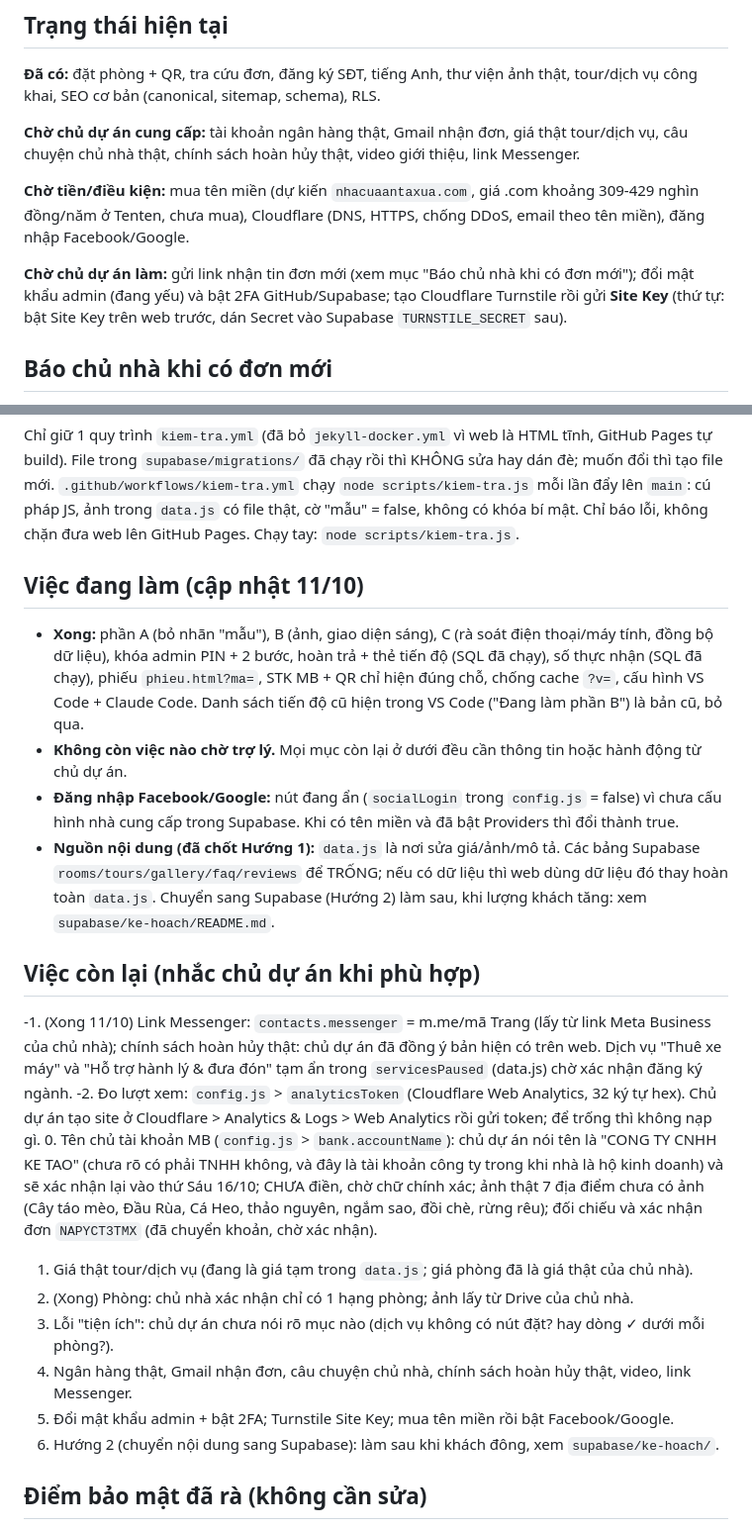
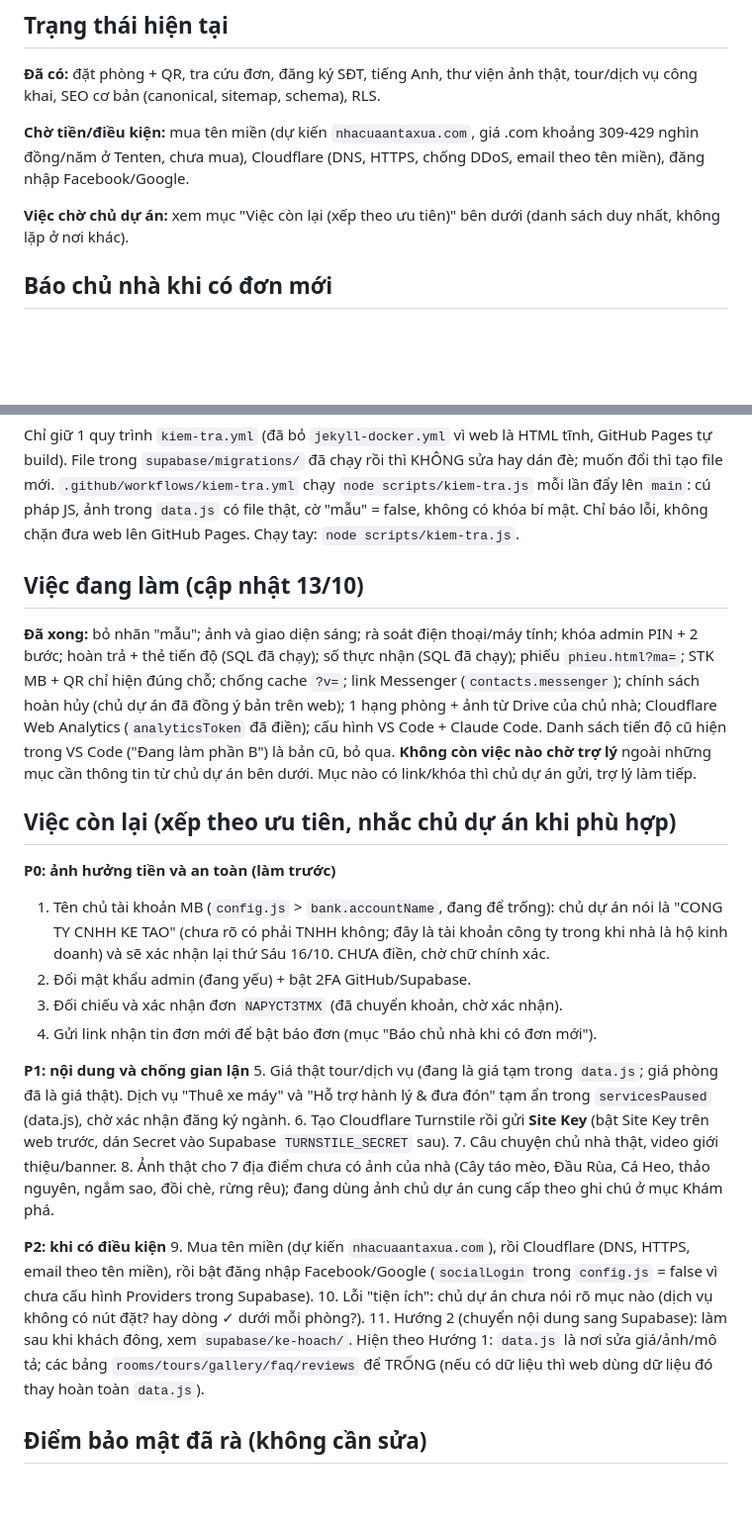
Before and after one commit to lytaothoc1503/webmoi, a Markdown page: CLAUDE.md, 2 parts joined by grey strips. Shown at 99% size. Rendered like a GitHub page; blank space fills up the shorter version.

Commit message:
CLAUDE.md: xếp việc còn lại theo mức ưu tiên P0/P1/P2, bỏ mục lặp và đã lỗi thời (#4)
Claude-Session: https://claude.ai/code/session_016JYCAFzbsWUS6N6vCmpQAM

Co-authored-by: Claude <noreply@anthropic.com>

```diff
--- a/CLAUDE.md
+++ b/CLAUDE.md
@@ -87,11 +87,9 @@ STK/QR chỉ hiện cho khách có đơn đang **chờ chuyển khoản** (cửa
 ## Trạng thái hiện tại
 **Đã có:** đặt phòng + QR, tra cứu đơn, đăng ký SĐT, tiếng Anh, thư viện ảnh thật, tour/dịch vụ công khai, SEO cơ bản (canonical, sitemap, schema), RLS.
 
-**Chờ chủ dự án cung cấp:** tài khoản ngân hàng thật, Gmail nhận đơn, giá thật tour/dịch vụ, câu chuyện chủ nhà thật, chính sách hoàn hủy thật, video giới thiệu, link Messenger.
-
 **Chờ tiền/điều kiện:** mua tên miền (dự kiến `nhacuaantaxua.com`, giá .com khoảng 309-429 nghìn đồng/năm ở Tenten, chưa mua), Cloudflare (DNS, HTTPS, chống DDoS, email theo tên miền), đăng nhập Facebook/Google.
 
-**Chờ chủ dự án làm:** gửi link nhận tin đơn mới (xem mục "Báo chủ nhà khi có đơn mới"); đổi mật khẩu admin (đang yếu) và bật 2FA GitHub/Supabase; tạo Cloudflare Turnstile rồi gửi **Site Key** (thứ tự: bật Site Key trên web trước, dán Secret vào Supabase `TURNSTILE_SECRET` sau).
+**Việc chờ chủ dự án:** xem mục "Việc còn lại (xếp theo ưu tiên)" bên dưới (danh sách duy nhất, không lặp ở nơi khác).
 
 ## Báo chủ nhà khi có đơn mới
 Code đã có trong repo nhưng **chưa bật trên Supabase thật** (chờ chủ dự án đưa link nhận tin). Gồm: Edge Function `supabase/functions/notify-booking/` (verify_jwt = false; chỉ nhận `{id, event}`, đọc lại đơn từ DB, gửi tin tới secret `NOTIFY_WEBHOOK_URL`, mỗi sự kiện báo 1 lần nhờ cột `bookings.notified_new_at` / `notified_paid_at`) và migration `20261012000000_notify_new_booking.sql` (thêm 2 cột cờ, bật `pg_net`, trigger khi có đơn mới `new` và khi đơn sang "Đã thanh toán - chờ xác nhận" `paid`; lỗi khi báo không làm hỏng việc đặt phòng).
@@ -101,22 +99,27 @@ Code đã có trong repo nhưng **chưa bật trên Supabase thật** (chờ ch
 Chỉ giữ 1 quy trình `kiem-tra.yml` (đã bỏ `jekyll-docker.yml` vì web là HTML tĩnh, GitHub Pages tự build). File trong `supabase/migrations/` đã chạy rồi thì KHÔNG sửa hay dán đè; muốn đổi thì tạo file mới.
 `.github/workflows/kiem-tra.yml` chạy `node scripts/kiem-tra.js` mỗi lần đẩy lên `main`: cú pháp JS, ảnh trong `data.js` có file thật, cờ "mẫu" = false, không có khóa bí mật. Chỉ báo lỗi, không chặn đưa web lên GitHub Pages. Chạy tay: `node scripts/kiem-tra.js`.
 
-## Việc đang làm (cập nhật 11/10)
-- **Xong:** phần A (bỏ nhãn "mẫu"), B (ảnh, giao diện sáng), C (rà soát điện thoại/máy tính, đồng bộ dữ liệu), khóa admin PIN + 2 bước, hoàn trả + thẻ tiến độ (SQL đã chạy), số thực nhận (SQL đã chạy), phiếu `phieu.html?ma=`, STK MB + QR chỉ hiện đúng chỗ, chống cache `?v=`, cấu hình VS Code + Claude Code. Danh sách tiến độ cũ hiện trong VS Code ("Đang làm phần B") là bản cũ, bỏ qua.
-- **Không còn việc nào chờ trợ lý.** Mọi mục còn lại ở dưới đều cần thông tin hoặc hành động từ chủ dự án.
-- **Đăng nhập Facebook/Google:** nút đang ẩn (`socialLogin` trong `config.js` = false) vì chưa cấu hình nhà cung cấp trong Supabase. Khi có tên miền và đã bật Providers thì đổi thành true.
-- **Nguồn nội dung (đã chốt Hướng 1):** `data.js` là nơi sửa giá/ảnh/mô tả. Các bảng Supabase `rooms/tours/gallery/faq/reviews` để TRỐNG; nếu có dữ liệu thì web dùng dữ liệu đó thay hoàn toàn `data.js`. Chuyển sang Supabase (Hướng 2) làm sau, khi lượng khách tăng: xem `supabase/ke-hoach/README.md`.
+## Việc đang làm (cập nhật 13/10)
+**Đã xong:** bỏ nhãn "mẫu"; ảnh và giao diện sáng; rà soát điện thoại/máy tính; khóa admin PIN + 2 bước; hoàn trả + thẻ tiến độ (SQL đã chạy); số thực nhận (SQL đã chạy); phiếu `phieu.html?ma=`; STK MB + QR chỉ hiện đúng chỗ; chống cache `?v=`; link Messenger (`contacts.messenger`); chính sách hoàn hủy (chủ dự án đã đồng ý bản trên web); 1 hạng phòng + ảnh từ Drive của chủ nhà; Cloudflare Web Analytics (`analyticsToken` đã điền); cấu hình VS Code + Claude Code. Danh sách tiến độ cũ hiện trong VS Code ("Đang làm phần B") là bản cũ, bỏ qua.
+**Không còn việc nào chờ trợ lý** ngoài những mục cần thông tin từ chủ dự án bên dưới. Mục nào có link/khóa thì chủ dự án gửi, trợ lý làm tiếp.
 
-## Việc còn lại (nhắc chủ dự án khi phù hợp)
--1. (Xong 11/10) Link Messenger: `contacts.messenger` = m.me/mã Trang (lấy từ link Meta Business của chủ nhà); chính sách hoàn hủy thật: chủ dự án đã đồng ý bản hiện có trên web. Dịch vụ "Thuê xe máy" và "Hỗ trợ hành lý & đưa đón" tạm ẩn trong `servicesPaused` (data.js) chờ xác nhận đăng ký ngành.
--2. Đo lượt xem: `config.js` > `analyticsToken` (Cloudflare Web Analytics, 32 ký tự hex). Chủ dự án tạo site ở Cloudflare > Analytics & Logs > Web Analytics rồi gửi token; để trống thì không nạp gì.
-0. Tên chủ tài khoản MB (`config.js` > `bank.accountName`): chủ dự án nói tên là "CONG TY CNHH KE TAO" (chưa rõ có phải TNHH không, và đây là tài khoản công ty trong khi nhà là hộ kinh doanh) và sẽ xác nhận lại vào thứ Sáu 16/10; CHƯA điền, chờ chữ chính xác; ảnh thật 7 địa điểm chưa có ảnh (Cây táo mèo, Đầu Rùa, Cá Heo, thảo nguyên, ngắm sao, đồi chè, rừng rêu); đối chiếu và xác nhận đơn `NAPYCT3TMX` (đã chuyển khoản, chờ xác nhận).
-1. Giá thật tour/dịch vụ (đang là giá tạm trong `data.js`; giá phòng đã là giá thật của chủ nhà).
-2. (Xong) Phòng: chủ nhà xác nhận chỉ có 1 hạng phòng; ảnh lấy từ Drive của chủ nhà.
-3. Lỗi "tiện ích": chủ dự án chưa nói rõ mục nào (dịch vụ không có nút đặt? hay dòng ✓ dưới mỗi phòng?).
-4. Ngân hàng thật, Gmail nhận đơn, câu chuyện chủ nhà, chính sách hoàn hủy thật, video, link Messenger.
-5. Đổi mật khẩu admin + bật 2FA; Turnstile Site Key; mua tên miền rồi bật Facebook/Google.
-6. Hướng 2 (chuyển nội dung sang Supabase): làm sau khi khách đông, xem `supabase/ke-hoach/`.
+## Việc còn lại (xếp theo ưu tiên, nhắc chủ dự án khi phù hợp)
+**P0: ảnh hưởng tiền và an toàn (làm trước)**
+1. Tên chủ tài khoản MB (`config.js` > `bank.accountName`, đang để trống): chủ dự án nói là "CONG TY CNHH KE TAO" (chưa rõ có phải TNHH không; đây là tài khoản công ty trong khi nhà là hộ kinh doanh) và sẽ xác nhận lại thứ Sáu 16/10. CHƯA điền, chờ chữ chính xác.
+2. Đổi mật khẩu admin (đang yếu) + bật 2FA GitHub/Supabase.
+3. Đối chiếu và xác nhận đơn `NAPYCT3TMX` (đã chuyển khoản, chờ xác nhận).
+4. Gửi link nhận tin đơn mới để bật báo đơn (mục "Báo chủ nhà khi có đơn mới").
+
+**P1: nội dung và chống gian lận**
+5. Giá thật tour/dịch vụ (đang là giá tạm trong `data.js`; giá phòng đã là giá thật). Dịch vụ "Thuê xe máy" và "Hỗ trợ hành lý & đưa đón" tạm ẩn trong `servicesPaused` (data.js), chờ xác nhận đăng ký ngành.
+6. Tạo Cloudflare Turnstile rồi gửi **Site Key** (bật Site Key trên web trước, dán Secret vào Supabase `TURNSTILE_SECRET` sau).
+7. Câu chuyện chủ nhà thật, video giới thiệu/banner.
+8. Ảnh thật cho 7 địa điểm chưa có ảnh của nhà (Cây táo mèo, Đầu Rùa, Cá Heo, thảo nguyên, ngắm sao, đồi chè, rừng rêu); đang dùng ảnh chủ dự án cung cấp theo ghi chú ở mục Khám phá.
+
+**P2: khi có điều kiện**
+9. Mua tên miền (dự kiến `nhacuaantaxua.com`), rồi Cloudflare (DNS, HTTPS, email theo tên miền), rồi bật đăng nhập Facebook/Google (`socialLogin` trong `config.js` = false vì chưa cấu hình Providers trong Supabase).
+10. Lỗi "tiện ích": chủ dự án chưa nói rõ mục nào (dịch vụ không có nút đặt? hay dòng ✓ dưới mỗi phòng?).
+11. Hướng 2 (chuyển nội dung sang Supabase): làm sau khi khách đông, xem `supabase/ke-hoach/`. Hiện theo Hướng 1: `data.js` là nơi sửa giá/ảnh/mô tả; các bảng `rooms/tours/gallery/faq/reviews` để TRỐNG (nếu có dữ liệu thì web dùng dữ liệu đó thay hoàn toàn `data.js`).
 
 ## Điểm bảo mật đã rà (không cần sửa)
 Đã siết CSDL bằng `supabase/migrations/20261009000000_harden_bookings_and_grants.sql` (đã áp dụng): bỏ quyền thừa của khách chưa đăng nhập, giới hạn giá/độ dài/ngày của đơn. Chưa kiểm tra giá phía máy chủ vì giá nằm ở `data.js` (làm khi chuyển Hướng 2).
```
